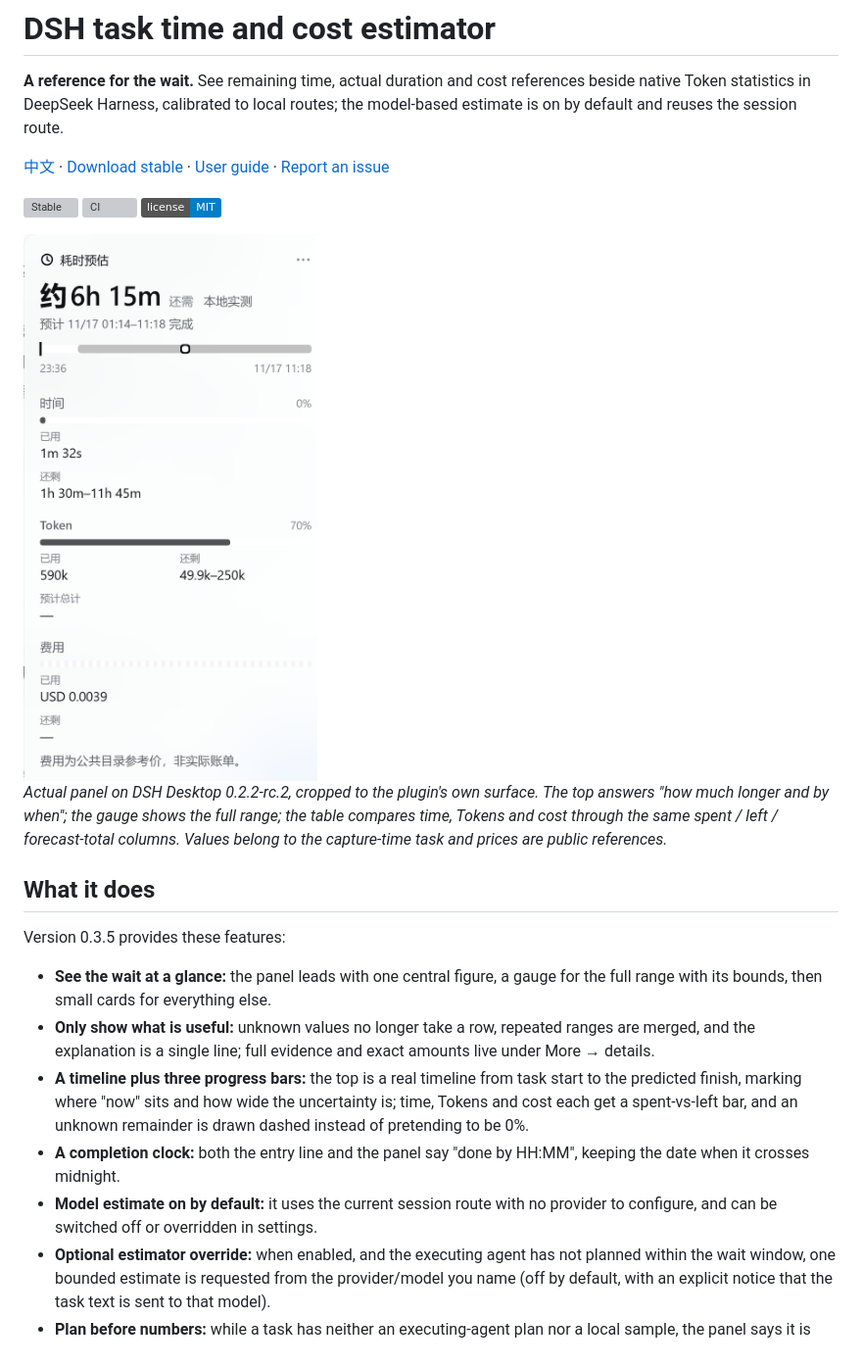
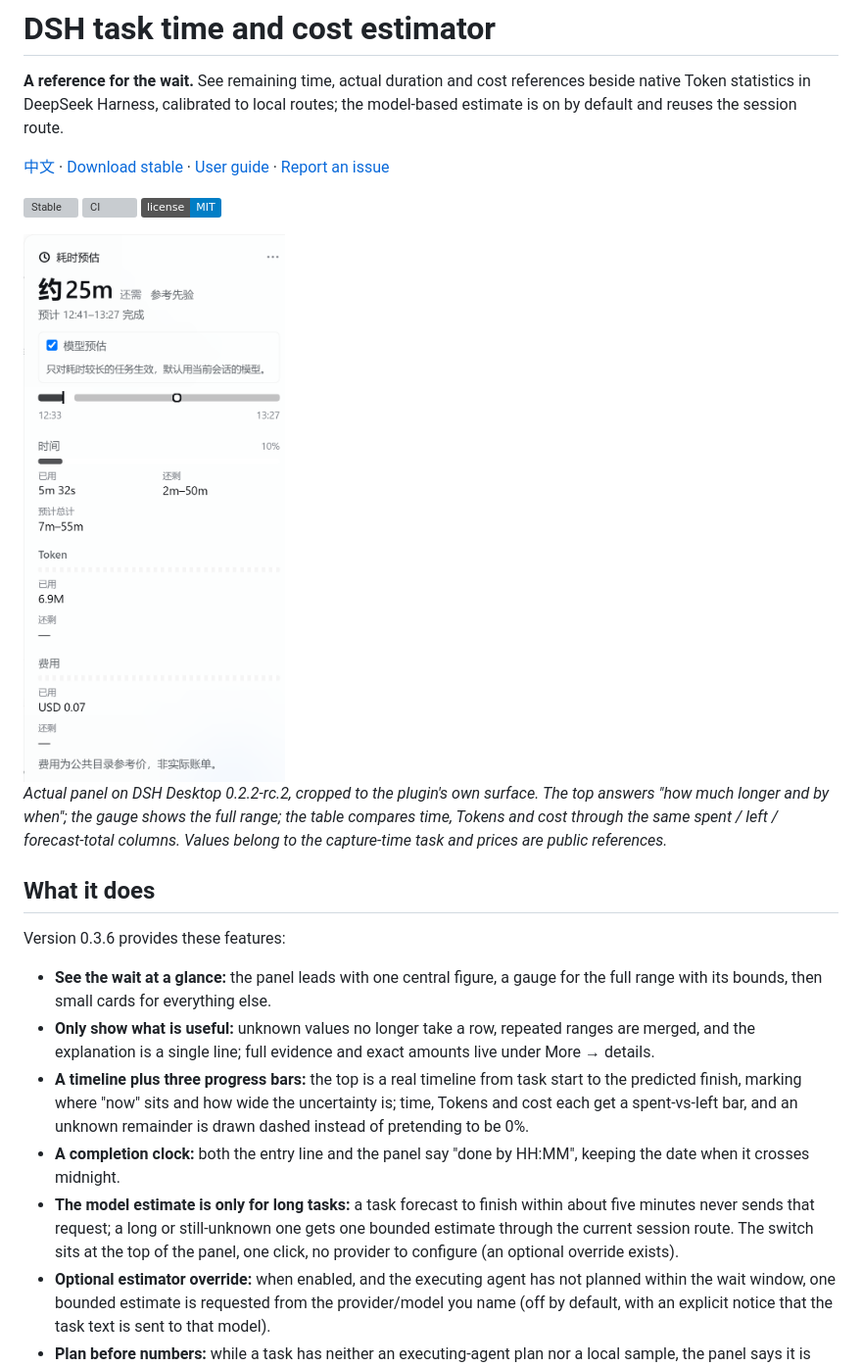
Before and after one commit to leicheng42/dsh-task-time-cost, a Markdown page: README.en.md, the part around one of its changes. Shown at 98% size. Drawn GitHub-style; pictures changed too: docs/public/screenshots/summary-036.png (added); badges without logos; grey boxes are pictures that could not be loaded.

Commit message:
Only long tasks ask the model, switched from the panel

```diff
--- a/README.en.md
+++ b/README.en.md
@@ -6,19 +6,19 @@
 
 [![Stable](https://img.shields.io/github/v/release/leicheng42/dsh-task-time-cost?label=stable)](https://github.com/leicheng42/dsh-task-time-cost/releases) [![CI](https://github.com/leicheng42/dsh-task-time-cost/actions/workflows/ci.yml/badge.svg)](https://github.com/leicheng42/dsh-task-time-cost/actions/workflows/ci.yml) [![MIT](https://img.shields.io/badge/license-MIT-blue.svg)](LICENSE)
 
-<img src="docs/public/screenshots/summary-033.png" width="420" height="448" alt="Actual plugin panel: central remaining time, a range gauge, elapsed time, Tokens and reference cost" />
+<img src="docs/public/screenshots/summary-036.png" width="420" height="448" alt="Actual plugin panel: central remaining time, a range gauge, elapsed time, Tokens and reference cost" />
 
 *Actual panel on DSH Desktop 0.2.2-rc.2, cropped to the plugin's own surface. The top answers "how much longer and by when"; the gauge shows the full range; the table compares time, Tokens and cost through the same spent / left / forecast-total columns. Values belong to the capture-time task and prices are public references.*
 
 ## What it does
 
-Version 0.3.5 provides these features:
+Version 0.3.6 provides these features:
 
 - **See the wait at a glance:** the panel leads with one central figure, a gauge for the full range with its bounds, then small cards for everything else.
 - **Only show what is useful:** unknown values no longer take a row, repeated ranges are merged, and the explanation is a single line; full evidence and exact amounts live under More → details.
 - **A timeline plus three progress bars:** the top is a real timeline from task start to the predicted finish, marking where "now" sits and how wide the uncertainty is; time, Tokens and cost each get a spent-vs-left bar, and an unknown remainder is drawn dashed instead of pretending to be 0%.
 - **A completion clock:** both the entry line and the panel say "done by HH:MM", keeping the date when it crosses midnight.
-- **Model estimate on by default:** it uses the current session route with no provider to configure, and can be switched off or overridden in settings.
+- **The model estimate is only for long tasks:** a task forecast to finish within about five minutes never sends that request; a long or still-unknown one gets one bounded estimate through the current session route. The switch sits at the top of the panel, one click, no provider to configure (an optional override exists).
 - **Optional estimator override:** when enabled, and the executing agent has not planned within the wait window, one bounded estimate is requested from the provider/model you name (off by default, with an explicit notice that the task text is sent to that model).
 - **Plan before numbers:** while a task has neither an executing-agent plan nor a local sample, the panel says it is still assessing instead of printing a prior; a submitted `task_estimate_plan` switches it to a planned estimate.
 - **Version and platform compatibility:** admit the current 0.2.x API line, including rc.3; 0.3+ awaits a new contract review. Dark theme, narrow windows and keyboard use follow the Host's own design tokens.
```
Also changed, not shown: other parts of README.en.md (+5 -5 lines), CHANGELOG.md (+6 -0 lines), README.md (+8 -8 lines), 12 other files.
